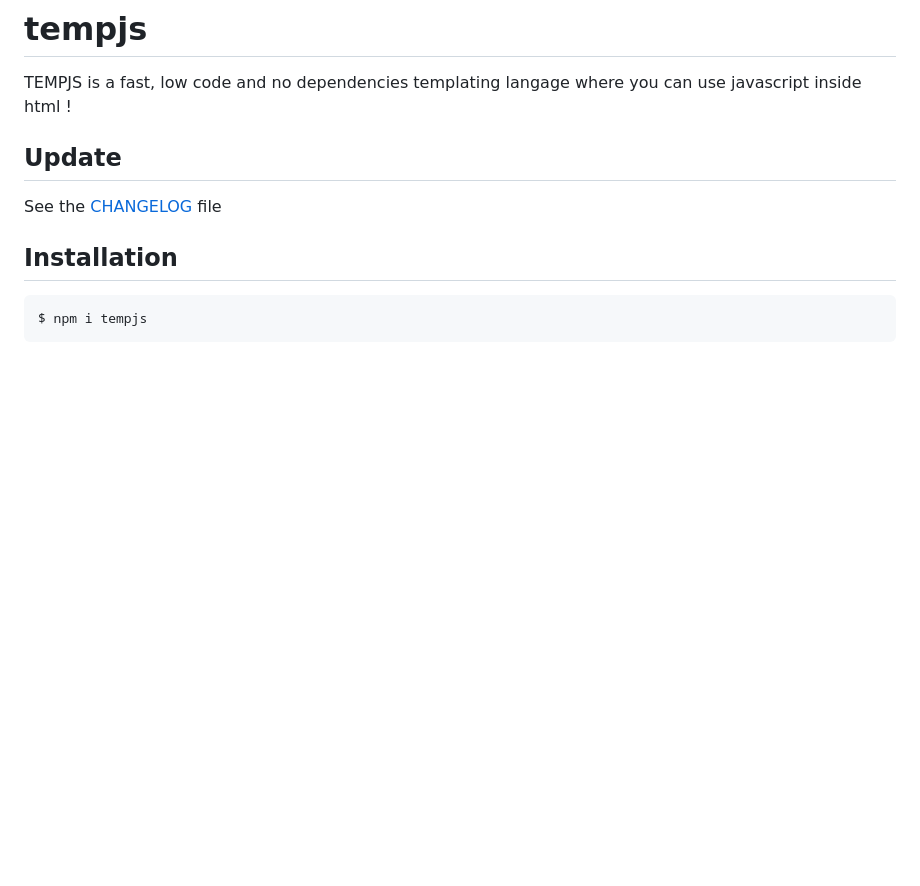
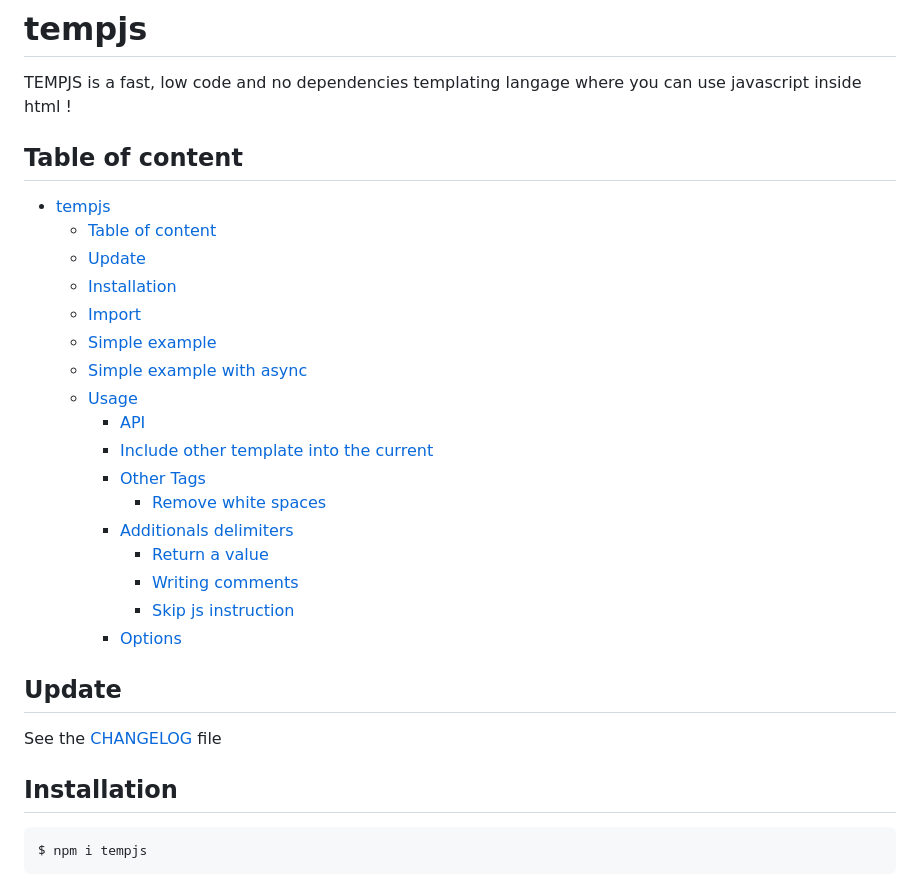
Before and after one commit to yoannchb-pro/tempjs, a Markdown page: README.md, the part around the change printed below. Rendered like a GitHub page; blank space fills up the shorter version.

```diff
--- a/README.md
+++ b/README.md
@@ -1,6 +1,26 @@
 # tempjs
 
 TEMPJS is a fast, low code and no dependencies templating langage where you can use javascript inside html !
+
+## Table of content
+
+- [tempjs](#tempjs)
+  - [Table of content](#table-of-content)
+  - [Update](#update)
+  - [Installation](#installation)
+  - [Import](#import)
+  - [Simple example](#simple-example)
+  - [Simple example with async](#simple-example-with-async)
+  - [Usage](#usage)
+    - [API](#api)
+    - [Include other template into the current](#include-other-template-into-the-current)
+    - [Other Tags](#other-tags)
+      - [Remove white spaces](#remove-white-spaces)
+    - [Additionals delimiters](#additionals-delimiters)
+      - [Return a value](#return-a-value)
+      - [Writing comments](#writing-comments)
+      - [Skip js instruction](#skip-js-instruction)
+    - [Options](#options)
 
 ## Update
 
```
Also changed, not shown: other parts of README.md (+1 -1 lines).
